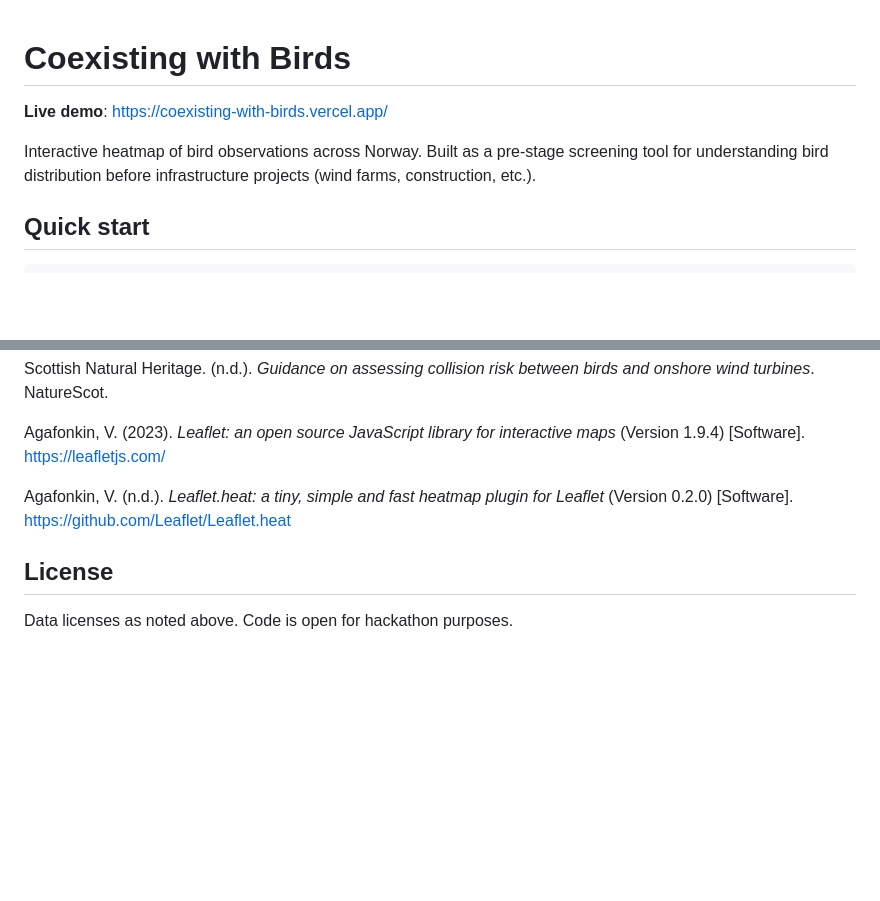
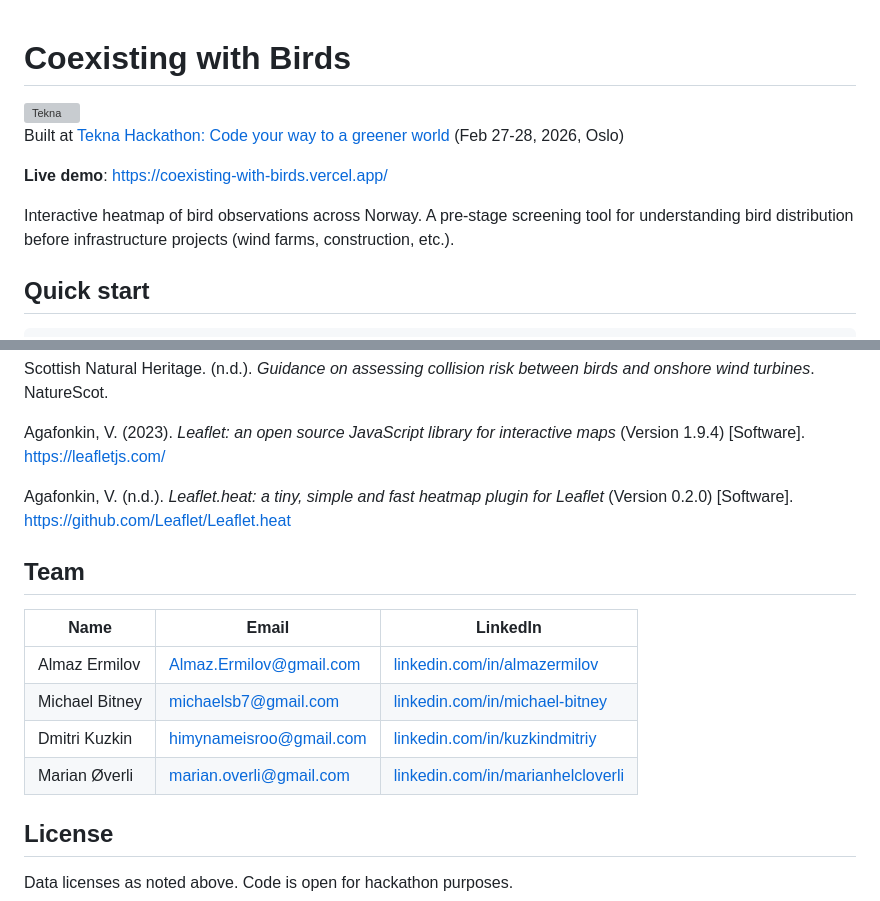
Before and after one commit to AlmazErmilov/coexisting-with-birds, a Markdown page: README.md, 2 parts joined by grey strips. Drawn GitHub-style; blank space fills up the shorter version; grey boxes are pictures that could not be loaded.

Commit message:
docs: add hackathon info and team section

```diff
--- a/README.md
+++ b/README.md
@@ -1,8 +1,14 @@
 # Coexisting with Birds
+
+<a href="https://www.tekna.no/en/events/hackathon-code-your-way-to-a-greener-world-51380/">
+  <img src="https://www.tekna.no/Static/Web2020/img/icons/tekna-logo-2020.svg" alt="Tekna" height="40">
+</a>
+
+Built at [Tekna Hackathon: Code your way to a greener world](https://www.tekna.no/en/events/hackathon-code-your-way-to-a-greener-world-51380/) (Feb 27-28, 2026, Oslo)
 
 **Live demo**: https://coexisting-with-birds.vercel.app/
 
-Interactive heatmap of bird observations across Norway. Built as a pre-stage screening tool for understanding bird distribution before infrastructure projects (wind farms, construction, etc.).
+Interactive heatmap of bird observations across Norway. A pre-stage screening tool for understanding bird distribution before infrastructure projects (wind farms, construction, etc.).
 
 ## Quick start
 
@@ -111,6 +117,15 @@ Agafonkin, V. (2023). *Leaflet: an open source JavaScript library for interactiv
 
 Agafonkin, V. (n.d.). *Leaflet.heat: a tiny, simple and fast heatmap plugin for Leaflet* (Version 0.2.0) [Software]. https://github.com/Leaflet/Leaflet.heat
 
+## Team
+
+| Name | Email | LinkedIn |
+|------|-------|----------|
+| Almaz Ermilov | Almaz.Ermilov@gmail.com | [linkedin.com/in/almazermilov](https://www.linkedin.com/in/almazermilov/) |
+| Michael Bitney | michaelsb7@gmail.com | [linkedin.com/in/michael-bitney](https://www.linkedin.com/in/michael-bitney/) |
+| Dmitri Kuzkin | himynameisroo@gmail.com | [linkedin.com/in/kuzkindmitriy](https://www.linkedin.com/in/kuzkindmitriy/) |
+| Marian Øverli | marian.overli@gmail.com | [linkedin.com/in/marianhelcloverli](https://www.linkedin.com/in/marianhelcloverli/) |
+
 ## License
 
 Data licenses as noted above. Code is open for hackathon purposes.
```
